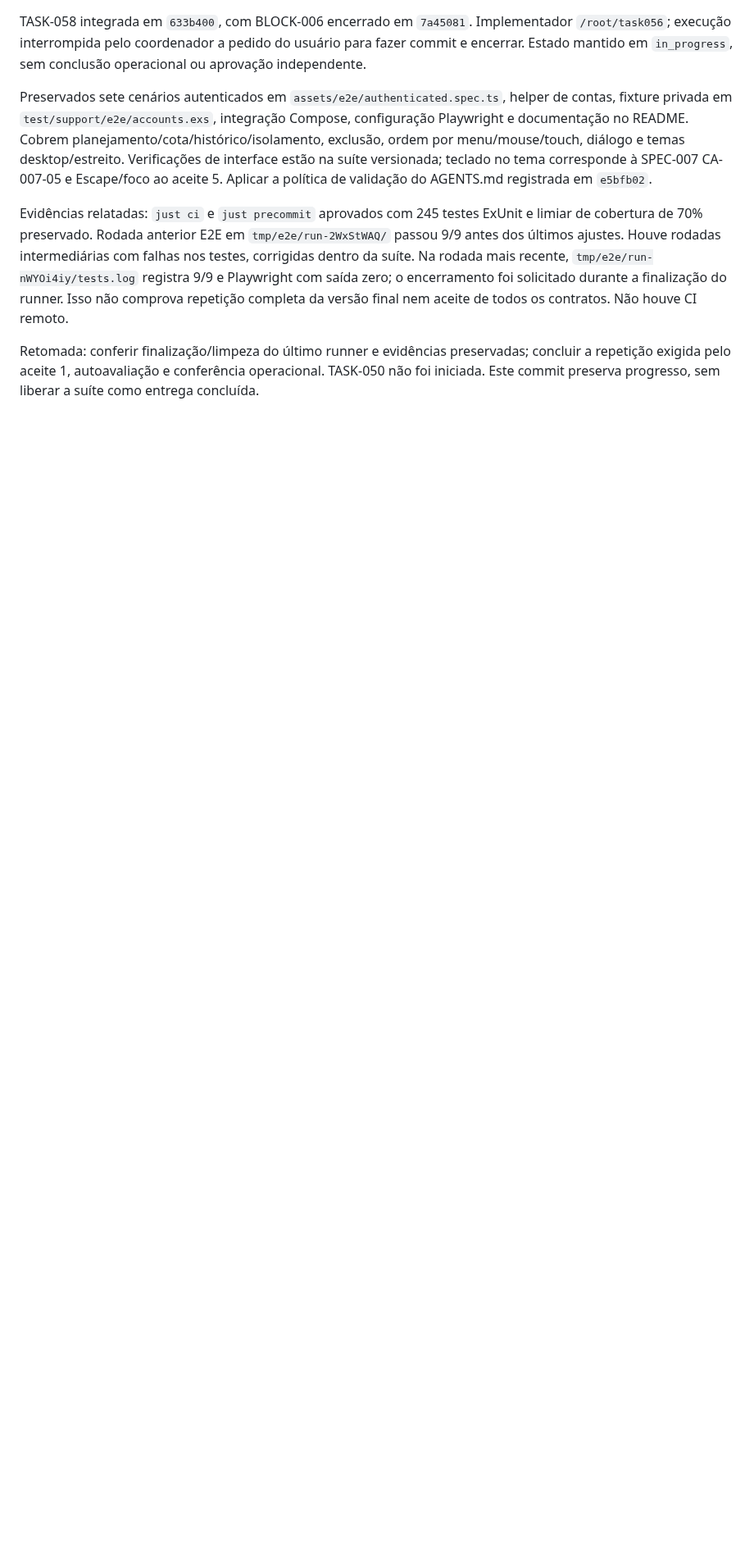
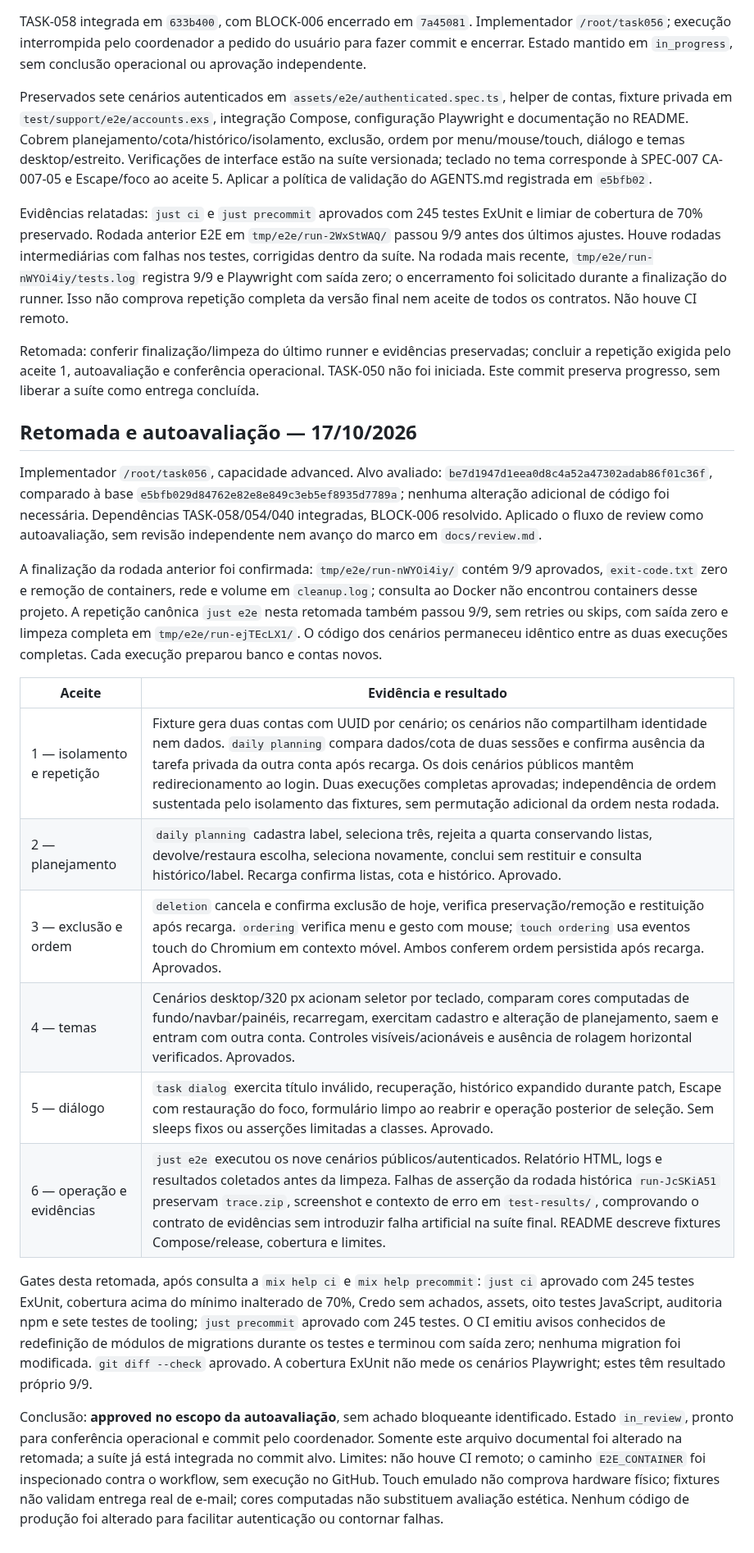
Before and after one commit to brecabral/planner, a Markdown page: docs/tasks/056-cenarios-e2e.md, the part around one of its changes. Shown at 82% size. GitHub-like rendering; blank space fills up the shorter version.

Commit message:
test: TASK-056 validate authenticated E2E suite

```diff
--- a/docs/tasks/056-cenarios-e2e.md
+++ b/docs/tasks/056-cenarios-e2e.md
@@ -47,3 +47,22 @@ Preservados sete cenários autenticados em `assets/e2e/authenticated.spec.ts`, h
 Evidências relatadas: `just ci` e `just precommit` aprovados com 245 testes ExUnit e limiar de cobertura de 70% preservado. Rodada anterior E2E em `tmp/e2e/run-2WxStWAQ/` passou 9/9 antes dos últimos ajustes. Houve rodadas intermediárias com falhas nos testes, corrigidas dentro da suíte. Na rodada mais recente, `tmp/e2e/run-nWYOi4iy/tests.log` registra 9/9 e Playwright com saída zero; o encerramento foi solicitado durante a finalização do runner. Isso não comprova repetição completa da versão final nem aceite de todos os contratos. Não houve CI remoto.
 
 Retomada: conferir finalização/limpeza do último runner e evidências preservadas; concluir a repetição exigida pelo aceite 1, autoavaliação e conferência operacional. TASK-050 não foi iniciada. Este commit preserva progresso, sem liberar a suíte como entrega concluída.
+
+## Retomada e autoavaliação — 17/10/2026
+
+Implementador `/root/task056`, capacidade advanced. Alvo avaliado: `be7d1947d1eea0d8c4a52a47302adab86f01c36f`, comparado à base `e5bfb029d84762e82e8e849c3eb5ef8935d7789a`; nenhuma alteração adicional de código foi necessária. Dependências TASK-058/054/040 integradas, BLOCK-006 resolvido. Aplicado o fluxo de review como autoavaliação, sem revisão independente nem avanço do marco em `docs/review.md`.
+
+A finalização da rodada anterior foi confirmada: `tmp/e2e/run-nWYOi4iy/` contém 9/9 aprovados, `exit-code.txt` zero e remoção de containers, rede e volume em `cleanup.log`; consulta ao Docker não encontrou containers desse projeto. A repetição canônica `just e2e` nesta retomada também passou 9/9, sem retries ou skips, com saída zero e limpeza completa em `tmp/e2e/run-ejTEcLX1/`. O código dos cenários permaneceu idêntico entre as duas execuções completas. Cada execução preparou banco e contas novos.
+
+| Aceite | Evidência e resultado |
+| --- | --- |
+| 1 — isolamento e repetição | Fixture gera duas contas com UUID por cenário; os cenários não compartilham identidade nem dados. `daily planning` compara dados/cota de duas sessões e confirma ausência da tarefa privada da outra conta após recarga. Os dois cenários públicos mantêm redirecionamento ao login. Duas execuções completas aprovadas; independência de ordem sustentada pelo isolamento das fixtures, sem permutação adicional da ordem nesta rodada. |
+| 2 — planejamento | `daily planning` cadastra label, seleciona três, rejeita a quarta conservando listas, devolve/restaura escolha, seleciona novamente, conclui sem restituir e consulta histórico/label. Recarga confirma listas, cota e histórico. Aprovado. |
+| 3 — exclusão e ordem | `deletion` cancela e confirma exclusão de hoje, verifica preservação/remoção e restituição após recarga. `ordering` verifica menu e gesto com mouse; `touch ordering` usa eventos touch do Chromium em contexto móvel. Ambos conferem ordem persistida após recarga. Aprovados. |
+| 4 — temas | Cenários desktop/320 px acionam seletor por teclado, comparam cores computadas de fundo/navbar/painéis, recarregam, exercitam cadastro e alteração de planejamento, saem e entram com outra conta. Controles visíveis/acionáveis e ausência de rolagem horizontal verificados. Aprovados. |
+| 5 — diálogo | `task dialog` exercita título inválido, recuperação, histórico expandido durante patch, Escape com restauração do foco, formulário limpo ao reabrir e operação posterior de seleção. Sem sleeps fixos ou asserções limitadas a classes. Aprovado. |
+| 6 — operação e evidências | `just e2e` executou os nove cenários públicos/autenticados. Relatório HTML, logs e resultados coletados antes da limpeza. Falhas de asserção da rodada histórica `run-JcSKiA51` preservam `trace.zip`, screenshot e contexto de erro em `test-results/`, comprovando o contrato de evidências sem introduzir falha artificial na suíte final. README descreve fixtures Compose/release, cobertura e limites. |
+
+Gates desta retomada, após consulta a `mix help ci` e `mix help precommit`: `just ci` aprovado com 245 testes ExUnit, cobertura acima do mínimo inalterado de 70%, Credo sem achados, assets, oito testes JavaScript, auditoria npm e sete testes de tooling; `just precommit` aprovado com 245 testes. O CI emitiu avisos conhecidos de redefinição de módulos de migrations durante os testes e terminou com saída zero; nenhuma migration foi modificada. `git diff --check` aprovado. A cobertura ExUnit não mede os cenários Playwright; estes têm resultado próprio 9/9.
+
+Conclusão: **approved no escopo da autoavaliação**, sem achado bloqueante identificado. Estado `in_review`, pronto para conferência operacional e commit pelo coordenador. Somente este arquivo documental foi alterado na retomada; a suíte já está integrada no commit alvo. Limites: não houve CI remoto; o caminho `E2E_CONTAINER` foi inspecionado contra o workflow, sem execução no GitHub. Touch emulado não comprova hardware físico; fixtures não validam entrega real de e-mail; cores computadas não substituem avaliação estética. Nenhum código de produção foi alterado para facilitar autenticação ou contornar falhas.
```
Also changed, not shown: other parts of docs/tasks/056-cenarios-e2e.md (+1 -1 lines).
